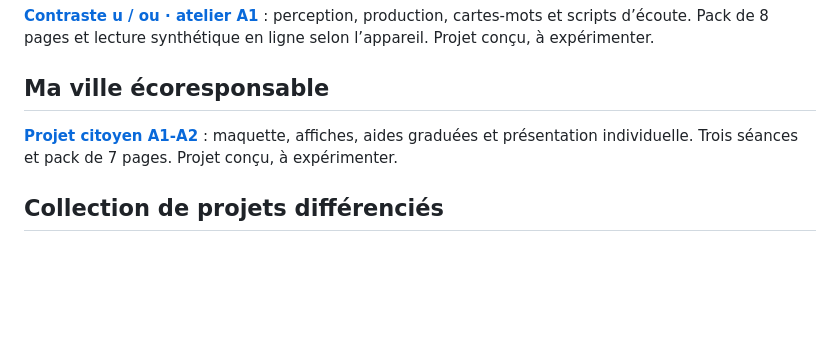
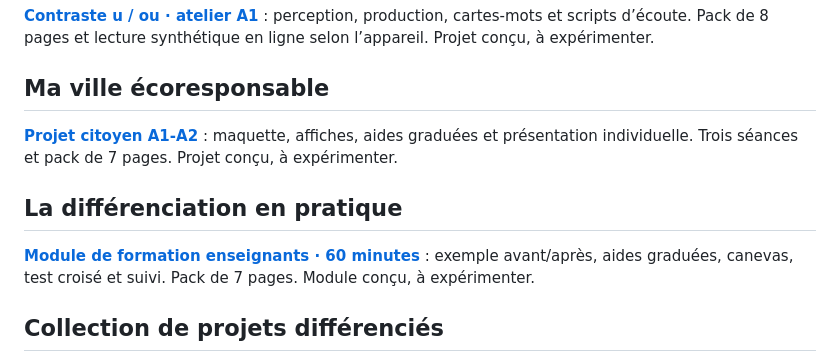
Before and after one commit to Junior-BOOTO/portfolio-fle, a Markdown page: README.md, the part around the change. Drawn GitHub-style; blank space fills up the shorter version.

Commit message:
Ajouter le sixième projet de formation FLE

```diff
--- a/README.md
+++ b/README.md
@@ -34,6 +34,10 @@ Je conçois des activités où les apprenants utilisent le français pour accomp
 
 [**Projet citoyen A1-A2**](projets/ma-ville-ecoresponsable/README.md) : maquette, affiches, aides graduées et présentation individuelle. Trois séances et pack de 7 pages. Projet conçu, à expérimenter.
 
+## La différenciation en pratique
+
+[**Module de formation enseignants · 60 minutes**](projets/la-differenciation-en-pratique/README.md) : exemple avant/après, aides graduées, canevas, test croisé et suivi. Pack de 7 pages. Module conçu, à expérimenter.
+
 ## Collection de projets différenciés
 
 [**15 projets FLE A1–A2 du primaire aux cours privés**](projets/projets-fle-differencies/README.md) : guide illustré de 55 pages, procédures, trois parcours, supports de compréhension et critères « Je peux… ». PDF et Word disponibles. Guide conçu, à expérimenter.
```
